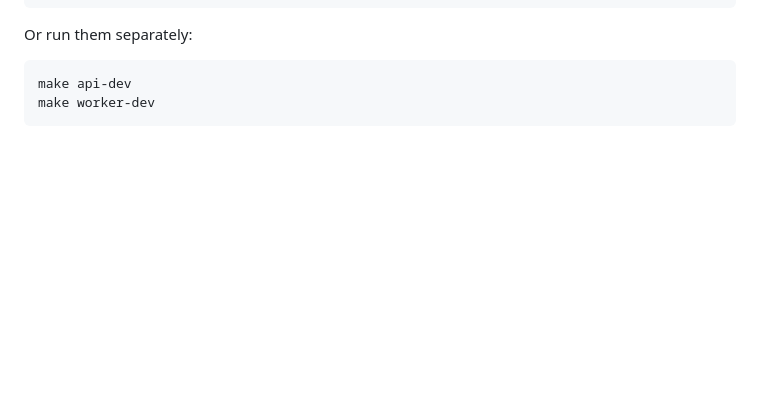
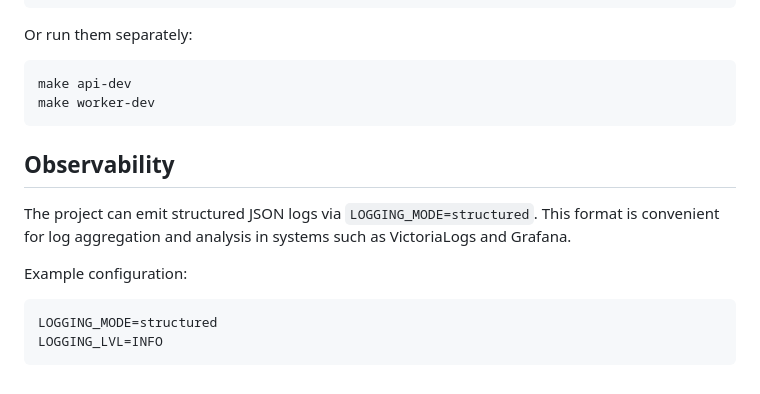
Before and after one commit to awtb/persona-chatbot, a Markdown page: README.md, the part around the change. Drawn GitHub-style; blank space fills up the shorter version.

Commit message:
docs(readme): add observability note

````diff
--- a/README.md
+++ b/README.md
@@ -142,3 +142,16 @@ Or run them separately:
 make api-dev
 make worker-dev
 ```
+
+## Observability
+
+The project can emit structured JSON logs via `LOGGING_MODE=structured`. This
+format is convenient for log aggregation and analysis in systems such as
+VictoriaLogs and Grafana.
+
+Example configuration:
+
+```env
+LOGGING_MODE=structured
+LOGGING_LVL=INFO
+```
````
